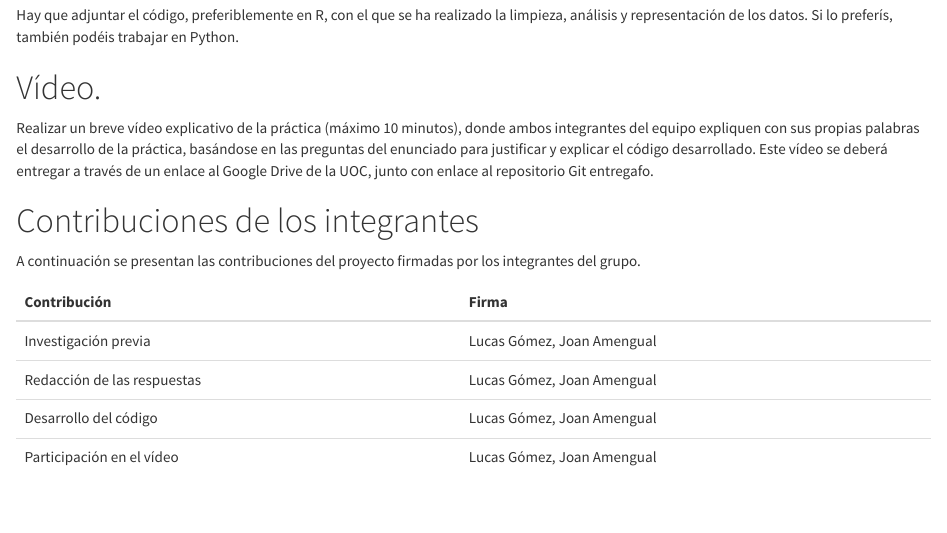
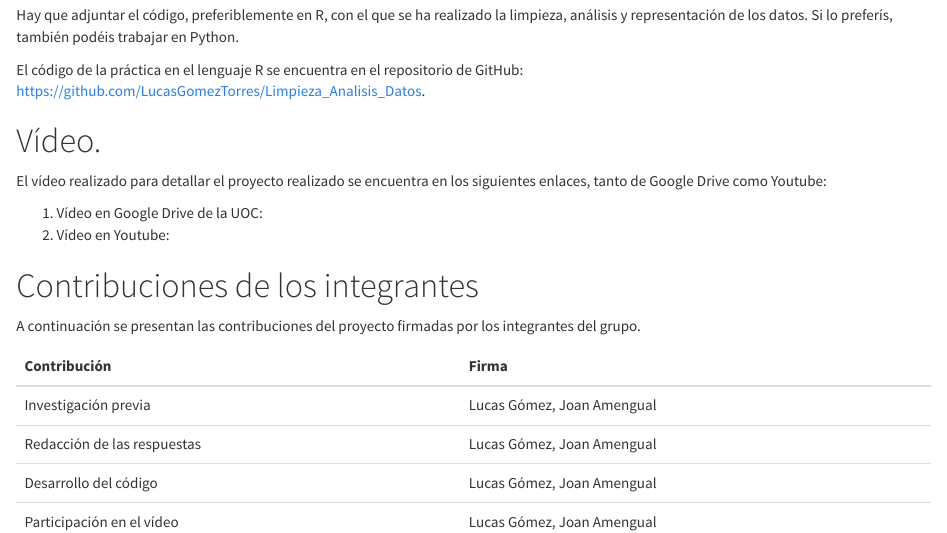
Before and after one commit to LucasGomezTorres/Limpieza_Analisis_Datos, an R Markdown document (source/Limpieza_Analisis_Datos.Rmd): the page in a window 1100 px wide, from 10930 px down. Rendered offline with R 4.5, knitr and Pandoc, with nearby package versions; some code elsewhere in the file could not run offline; long lines of code are wrapped.

Commit message:
Codigo y videos intro

```diff
--- a/source/Limpieza_Analisis_Datos.Rmd
+++ b/source/Limpieza_Analisis_Datos.Rmd
@@ -768,9 +768,15 @@ Los factores más influyentes para sufrir un ataque, son el tipo de dolor de pec
 
 Hay que adjuntar el código, preferiblemente en R, con el que se ha realizado la limpieza, análisis y representación de los datos. Si lo preferís, también podéis trabajar en Python.
 
+El código de la práctica en el lenguaje R se encuentra en el repositorio de GitHub: https://github.com/LucasGomezTorres/Limpieza_Analisis_Datos.
+
 # Vídeo.
 
-Realizar un breve vídeo explicativo de la práctica (máximo 10 minutos), donde ambos integrantes del equipo expliquen con sus propias palabras el desarrollo de la práctica, basándose en las preguntas del enunciado para justificar y explicar el código desarrollado. Este vídeo se deberá entregar a través de un enlace al Google Drive de la UOC, junto con enlace al repositorio Git entregafo.
+El vídeo realizado para detallar el proyecto realizado se encuentra en los siguientes enlaces, tanto de Google Drive como Youtube:
+
+1. Vídeo en Google Drive de la UOC:
+2. Vídeo en Youtube:
+
 
 # Contribuciones de los integrantes
 
```
